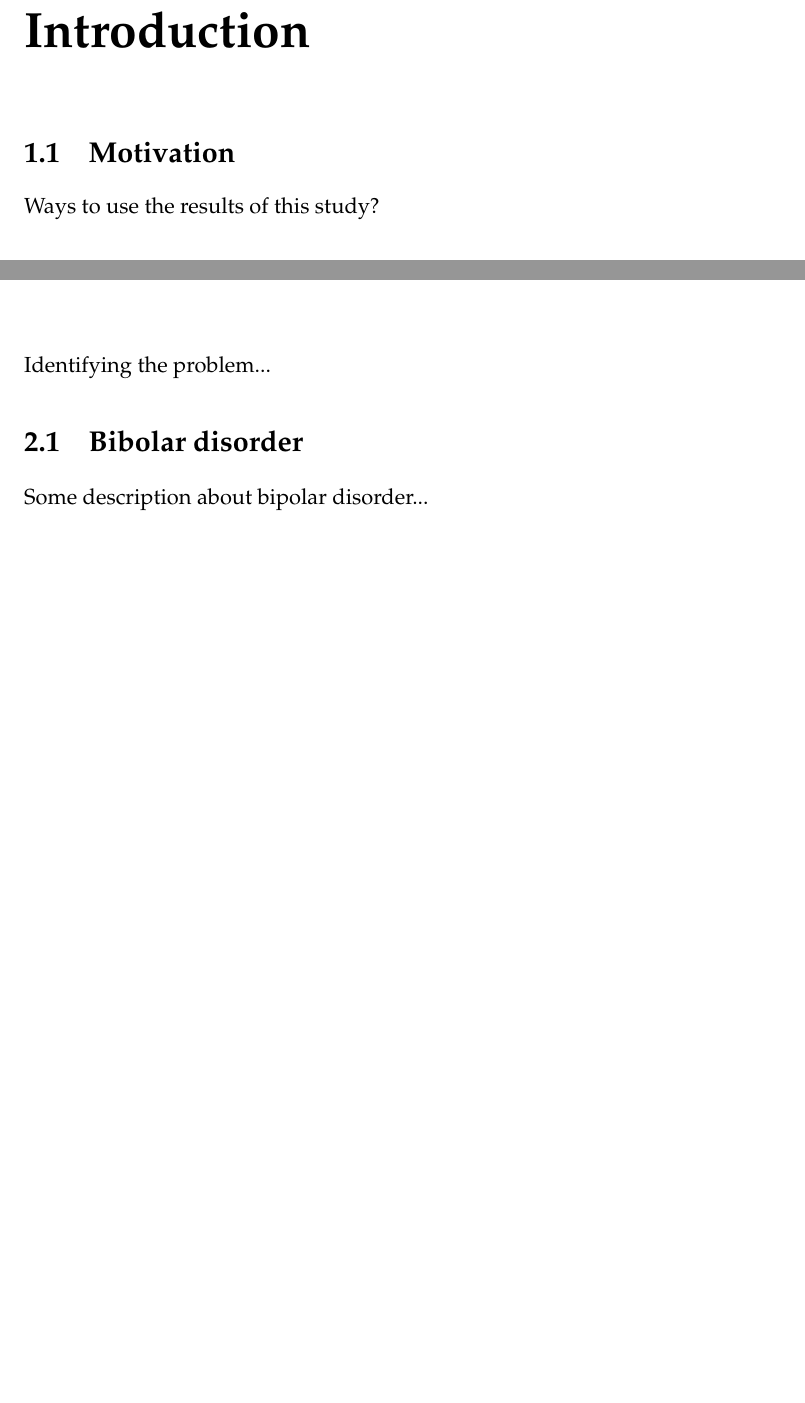
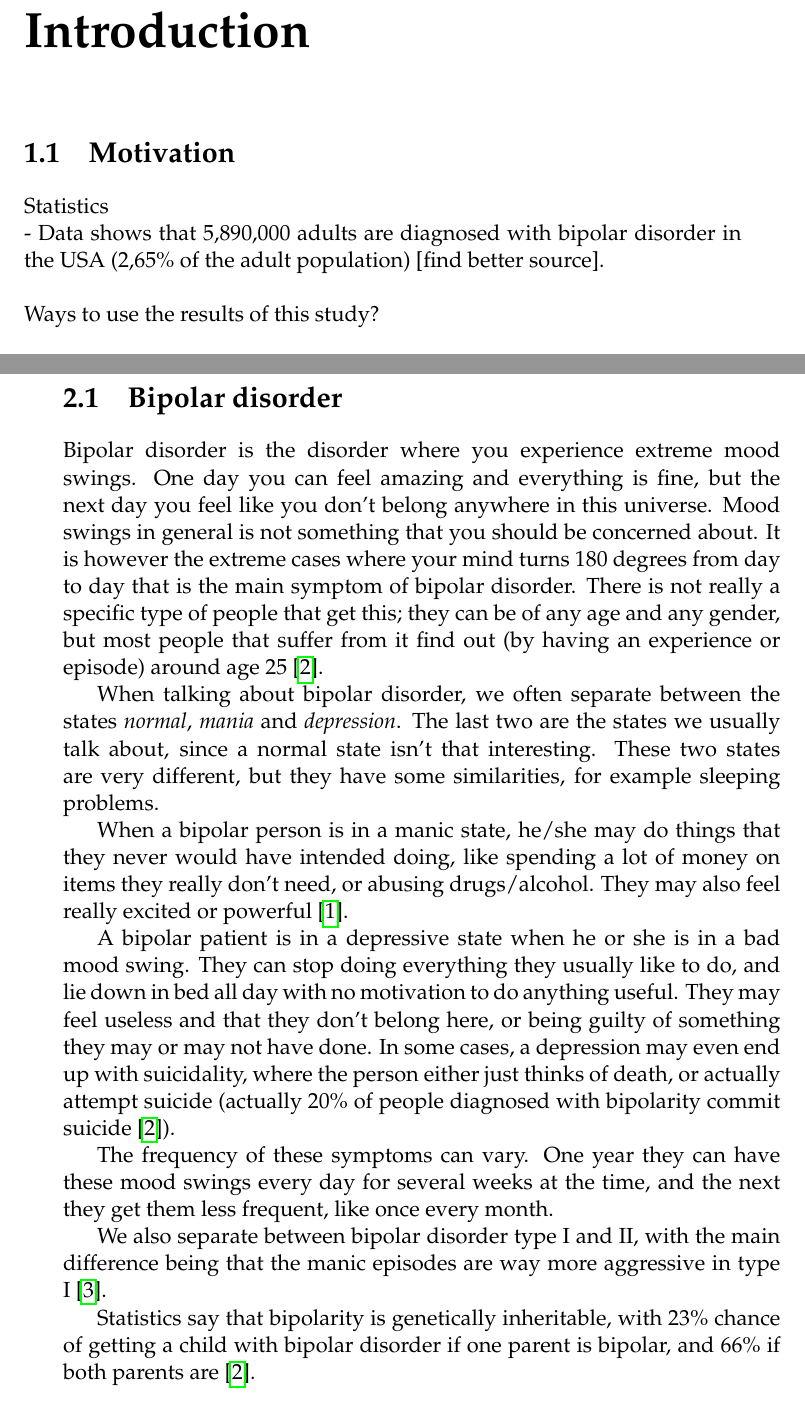
Before and after one commit to joakimif/master-thesis, a LaTeX thesis (mymaster.tex, which reads parts/introduction/1_Introduction/introduction.tex, parts/introduction/2_background/background.tex): two parts of pages 17 and 19 of 28 before the commit and two parts of pages 17 and 20 of 37 after it, joined at a grey line, cut so that both start at the same text, the shorter picture padded with empty space. The pictures show the PDF file mymaster.pdf that the author committed with the source.

Commit message:
did work

```diff
--- a/parts/introduction/1_Introduction/introduction.tex
+++ b/parts/introduction/1_Introduction/introduction.tex
@@ -1,7 +1,12 @@
 %%%%%% INTRODUCTION %%%%%%
 
 \section{Motivation}
-Ways to use the results of this study?
+Statistics\\
+- Data shows that 5,890,000 adults are diagnosed with bipolar disorder in the USA (2,65\% of the adult population) [find better source].
+\\
+
+\noindent Ways to use the results of this study?
+
 
 \section{Thesis overview}
 [Fill in later]
--- a/parts/introduction/2_background/background.tex
+++ b/parts/introduction/2_background/background.tex
@@ -1,9 +1,34 @@
 %%%%%% BACKGROUND %%%%%%
-Identifying the problem...
+\newpage
+\section{Bipolar disorder}
 
-\section{Bibolar disorder}
-Some description about bipolar disorder...
+Bipolar disorder is the disorder where you experience extreme mood swings. One day you can feel amazing and everything is fine, but the next day
+you feel like you don't belong anywhere in this universe. Mood swings in general is not something that you should be concerned about. It is however the extreme cases where
+your mind turns 180 degrees from day to day that is the main symptom of bipolar disorder. There is not really a specific type of people that get this; they can be
+of any age and any gender, but most people that suffer from it find out (by having an experience or episode) around age 25 \cite{bipolar_statistics}.
 
+When talking about bipolar disorder, we often separate between the states \emph{normal}, \emph{mania} and \emph{depression}. The last two are the states we usually talk about,
+since a normal state isn't that interesting. These two states are very different, but they have some similarities, for example sleeping problems.
+
+When a bipolar person is in a manic state, he/she may do things that they never would have intended doing, like spending a lot of money on items they really don't need,
+or abusing drugs/alcohol. They may also feel really excited or powerful \cite{bipolar_overview}.
+
+A bipolar patient is in a depressive state when he or she is in a bad mood swing. They can stop doing everything they usually like to do, and lie down in bed all day
+with no motivation to do anything useful. They may feel useless and that they don't belong here, or being guilty of something they may or may not have done. In some cases,
+a depression may even end up with suicidality, where the person either just thinks of death, or actually attempt suicide (actually 20\% of people diagnosed with bipolarity
+commit suicide \cite{bipolar_statistics}).
+
+The frequency of these symptoms can vary. One year they can have these mood swings every day for several weeks at the time,
+and the next they get them less frequent, like once every month.
+
+We also separate between bipolar disorder type I and II, with the main difference being that the manic episodes are way more aggressive in type I \cite{bipolar_types}.
+
+Statistics say that bipolarity is genetically inheritable, with 23\% chance of getting a child with bipolar disorder if one parent is bipolar, and 66\%
+if both parents are \cite{bipolar_statistics}.
+
+%% Use stories from book?
+
+\newpage
 \section{Machine learning}
 Some description about machine learning in general...
 
```
Also changed, not shown: mymaster.tex (+12 -4 lines), mymaster.pdf, parts/introduction/2_background/background.tex (9 more changed lines).
